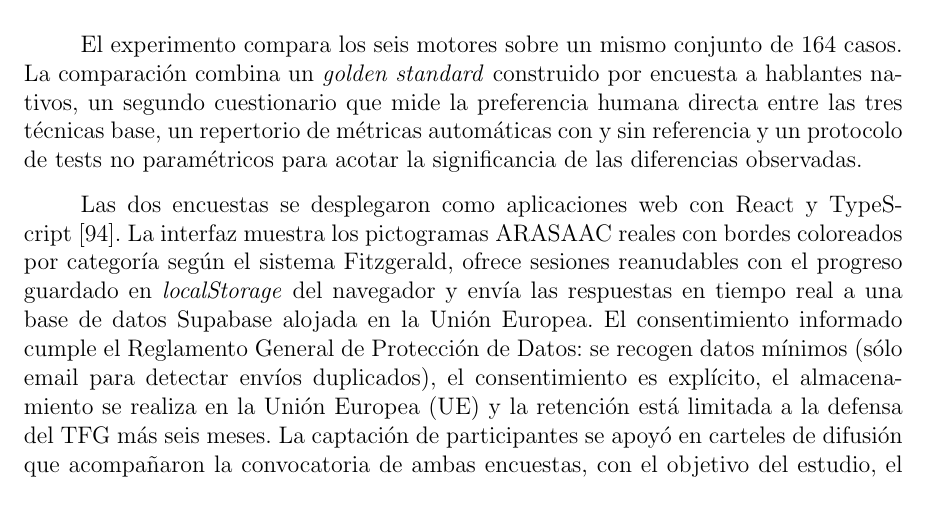
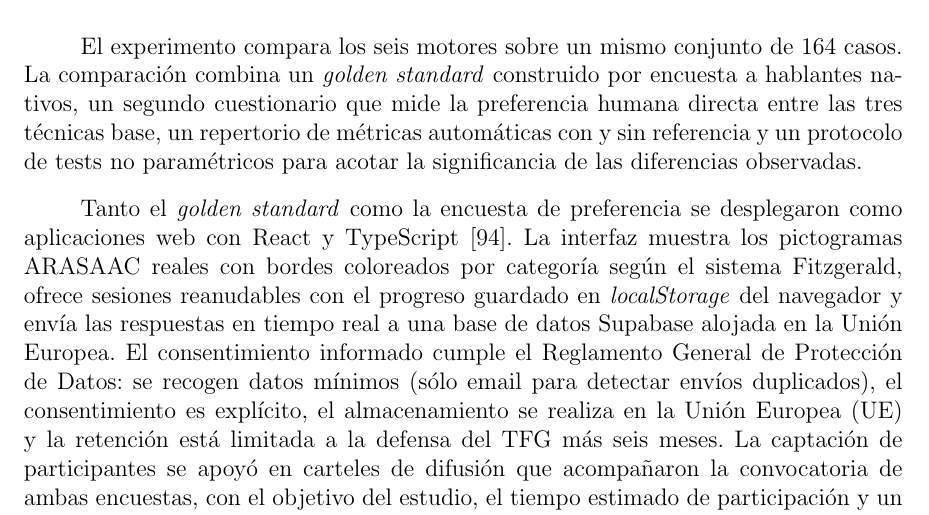
Before and after one commit to Lagaress/tfg-memory, a LaTeX document (main.tex, which reads sections/development/evaluacion-comparativa.tex): part of page 55 of 127, cut so that both start at the same text. Compiled offline with pdfLaTeX.

Commit message:
Name both surveys when introducing their shared infrastructure
Opens the implementation paragraph with "Tanto el golden standard
como la encuesta de preferencia" so the reader connects it to the
two components enumerated in the previous paragraph.

Co-Authored-By: Claude Opus 4.7 <noreply@anthropic.com>

```diff
--- a/sections/development/evaluacion-comparativa.tex
+++ b/sections/development/evaluacion-comparativa.tex
@@ -5,7 +5,7 @@ Implementados los seis motores, queda la pregunta que vertebra el trabajo: ¿cu
 
 El experimento compara los seis motores sobre un mismo conjunto de 164 casos. La comparación combina un \textit{golden standard} construido por encuesta a hablantes nativos, un segundo cuestionario que mide la preferencia humana directa entre las tres técnicas base, un repertorio de métricas automáticas con y sin referencia y un protocolo de tests no paramétricos para acotar la significancia de las diferencias observadas.
 
-Las dos encuestas se desplegaron como aplicaciones web con React y TypeScript~\cite{dixigoldensurvey2026}. La interfaz muestra los pictogramas ARASAAC reales con bordes coloreados por categoría según el sistema Fitzgerald, ofrece sesiones reanudables con el progreso guardado en \textit{localStorage} del navegador y envía las respuestas en tiempo real a una base de datos Supabase alojada en la Unión Europea. El consentimiento informado cumple el Reglamento General de Protección de Datos: se recogen datos mínimos (sólo email para detectar envíos duplicados), el consentimiento es explícito, el almacenamiento se realiza en la Unión Europea (UE) y la retención está limitada a la defensa del TFG más seis meses. La captación de participantes se apoyó en carteles de difusión que acompañaron la convocatoria de ambas encuestas, con el objetivo del estudio, el tiempo estimado de participación y un código QR (\textit{Quick Response}) con el enlace al formulario. Su diseño íntegro se recoge en el Anexo~\ref{sec:anexo-carteles}.
+Tanto el \textit{golden standard} como la encuesta de preferencia se desplegaron como aplicaciones web con React y TypeScript~\cite{dixigoldensurvey2026}. La interfaz muestra los pictogramas ARASAAC reales con bordes coloreados por categoría según el sistema Fitzgerald, ofrece sesiones reanudables con el progreso guardado en \textit{localStorage} del navegador y envía las respuestas en tiempo real a una base de datos Supabase alojada en la Unión Europea. El consentimiento informado cumple el Reglamento General de Protección de Datos: se recogen datos mínimos (sólo email para detectar envíos duplicados), el consentimiento es explícito, el almacenamiento se realiza en la Unión Europea (UE) y la retención está limitada a la defensa del TFG más seis meses. La captación de participantes se apoyó en carteles de difusión que acompañaron la convocatoria de ambas encuestas, con el objetivo del estudio, el tiempo estimado de participación y un código QR (\textit{Quick Response}) con el enlace al formulario. Su diseño íntegro se recoge en el Anexo~\ref{sec:anexo-carteles}.
 
 \subsubsection{Conjunto de evaluación: golden standard}
 \label{sec:eval-golden}
```
